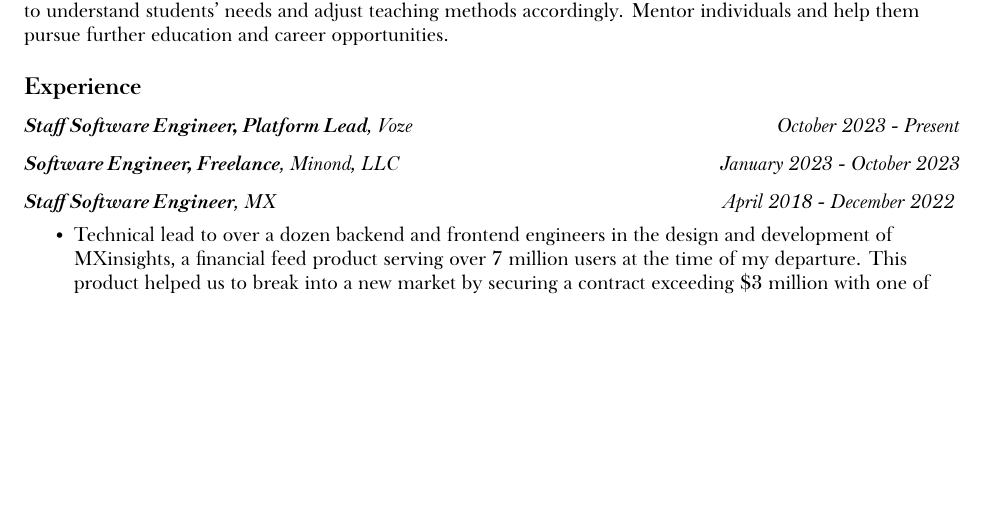
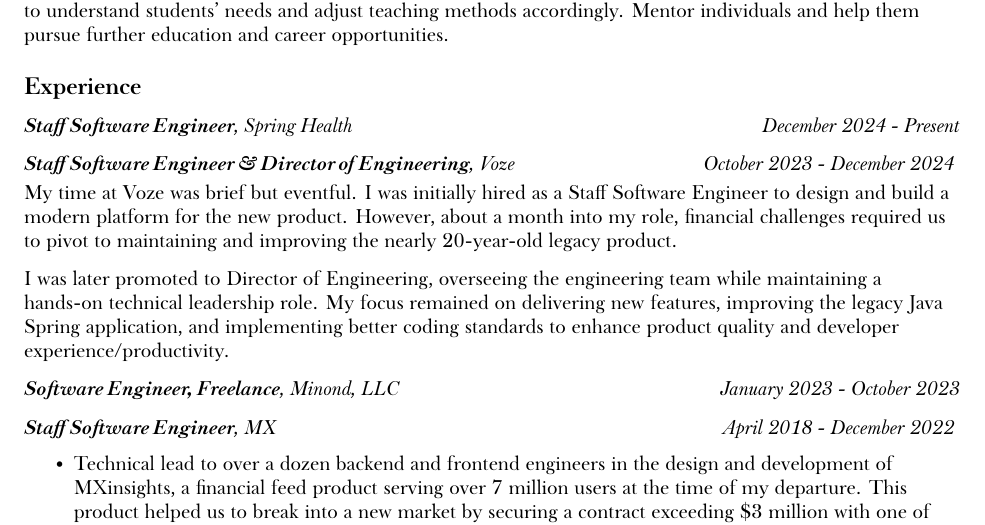
Before and after one commit to minond/site, a LaTeX CV (resume.tex): part of page 1 of 2, cut so that both start at the same text, the shorter picture padded with empty space. Compiled offline with XeLaTeX; a missing font is replaced by an installed copy or a similar font.

Commit message:
Latest experience

```diff
--- a/resume.tex
+++ b/resume.tex
@@ -117,7 +117,22 @@
 
 \SectionTitle{Experience}
 
-\DescribedEntryTitle{Staff Software Engineer, Platform Lead}{Voze}{October 2023 - Present}
+\DescribedEntryTitle{Staff Software Engineer}{Spring Health}{December 2024 - Present}
+\vspace{.1in}
+\DescribedEntry{Staff Software Engineer \& Director of Engineering}{Voze}{October 2023 - December 2024}{
+  My time at Voze was brief but eventful. I was initially hired as a Staff
+  Software Engineer to design and build a modern platform for the new product.
+  However, about a month into my role, financial challenges required us to
+  pivot to maintaining and improving the nearly 20-year-old legacy product.
+
+  \vspace{.1in}
+
+  I was later promoted to Director of Engineering, overseeing the engineering
+  team while maintaining a hands-on technical leadership role. My focus
+  remained on delivering new features, improving the legacy Java Spring
+  application, and implementing better coding standards to enhance product
+  quality and developer experience/productivity.
+}
 \vspace{.1in}
 \DescribedEntryTitle{Software Engineer, Freelance}{Minond, LLC}{January 2023 - October 2023}
 % \DescribedEntry{Software Engineer, Freelance}{Minond, LLC}{January 2023 - Present}{
```
